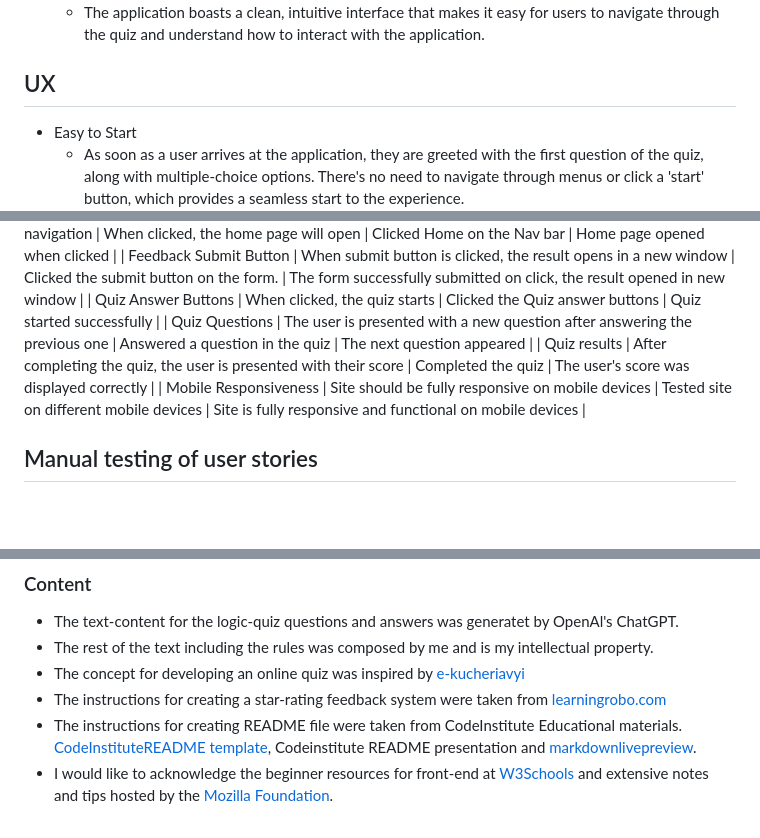
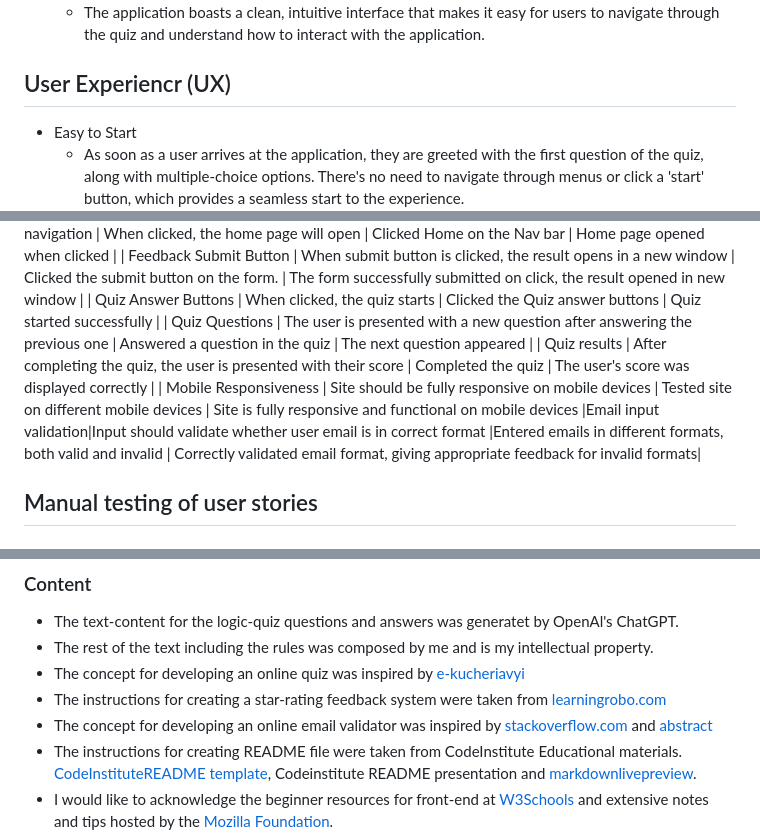
Before and after one commit to 1101712/an-online-quiz, a Markdown page: README.md, 3 parts joined by grey strips. Drawn GitHub-style; blank space fills up the shorter version.

```diff
--- a/README.md
+++ b/README.md
@@ -38,7 +46,7 @@ Moreover, the latter part of the script is dedicated to a star-rating feedback s
 - Clean, User-Friendly Interface
   - The application boasts a clean, intuitive interface that makes it easy for users to navigate through the quiz and understand how to interact with the application.
 
-## UX
+## User Experiencr (UX)
 
 - Easy to Start
   - As soon as a user arrives at the application, they are greeted with the first question of the quiz, along with multiple-choice options. There's no need to navigate through menus or click a 'start' button, which provides a seamless start to the experience.
@@ -90,7 +98,7 @@ Manual testing of all links and necessary features was done in previously mentio
 | Quiz Answer Buttons | When clicked, the quiz starts | Clicked the Quiz answer buttons | Quiz started successfully |
 | Quiz Questions | The user is presented with a new question after answering the previous one | Answered a question in the quiz | The next question appeared |
 | Quiz results | After completing the quiz, the user is presented with their score | Completed the quiz | The user's score was displayed correctly |
-| Mobile Responsiveness | Site should be fully responsive on mobile devices | Tested site on different mobile devices | Site is fully responsive and functional on mobile devices |
+| Mobile Responsiveness | Site should be fully responsive on mobile devices | Tested site on different mobile devices | Site is fully responsive and functional on mobile devices |Email input validation|Input should validate whether user email is in correct format |Entered emails in different formats, both valid and invalid | Correctly validated email format, giving appropriate feedback for invalid formats|
 
 ## Manual testing of user stories
 
@@ -153,6 +169,7 @@ The project was deployed to GitHub Pages using the following steps:
 - The rest of the text including the rules was composed by me and is my intellectual property.
 - The concept for developing an online quiz was inspired by [e-kucheriavyi](https://github.com/evgeniikucheriavii/JS-quizes)
 - The instructions for creating a star-rating feedback system were taken from [learningrobo.com](https://www.learningrobo.com/2021/09/responsive-feedback-form-with-star.html)
+- The concept for developing an online email validator was inspired by [stackoverflow.com](https://stackoverflow.com/questions/5342375/regex-email-validation) and [abstract](https://www.abstractapi.com/tools/email-regex-guide)
 - The instructions for creating README file were taken from CodeInstitute Educational materials. [CodeInstituteREADME template](https://github.com/Code-Institute-Solutions/readme-template), Codeinstitute README presentation and [markdownlivepreview](https://markdownlivepreview.com/).
 - I would like to acknowledge the beginner resources for front-end at [W3Schools](https://w3schools.com) and extensive notes and tips hosted by the [Mozilla Foundation](developer.mozilla.org).
 - A big thanks you goes to the helpful community at [StackOverFlow](https://stackoverflow.com), for aiding in troubleshooting and refining my code.
```
Also changed, not shown: other parts of README.md (+34 -10 lines), assets/images/data.jpg, assets/images/email_wrong.jpg (added), assets/images/feedback_empty.jpg, 4 other files.
